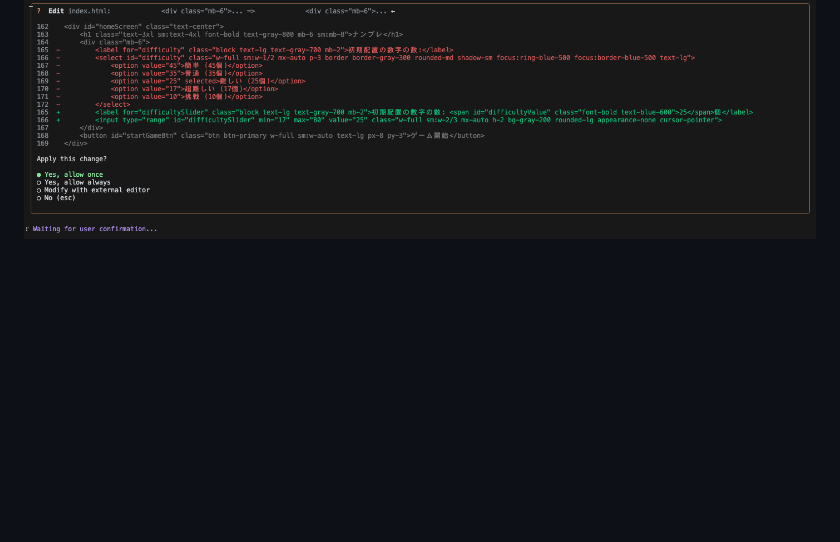
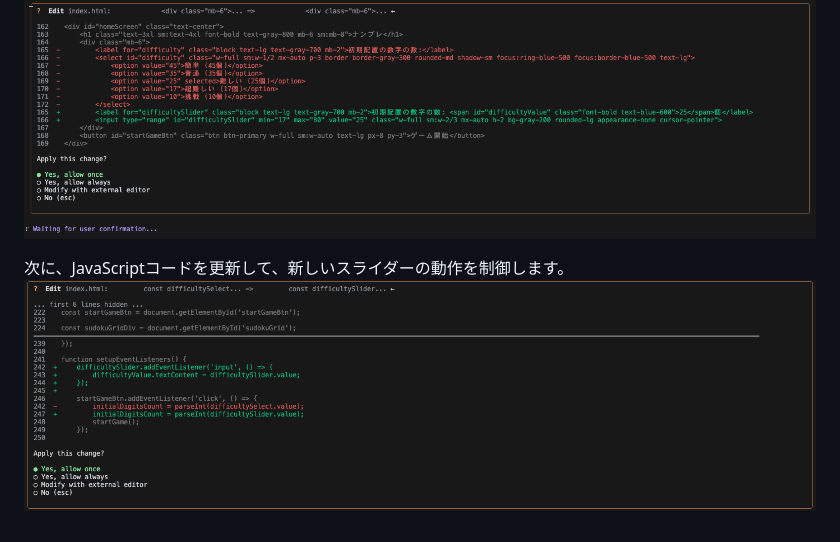
Before and after one commit to Eztas/GeminiSuDoku, a Markdown page: GeminiCLI/prompt.md, the part around the change. GitHub-like rendering; pictures changed too: GeminiCLI/answer3-2.png (added); blank space fills up the shorter version.

Commit message:
docs: GeminiCLIの回答追加(内部動作)

```diff
--- a/GeminiCLI/prompt.md
+++ b/GeminiCLI/prompt.md
@@ -19,3 +19,6 @@
 
   まず、HTMLの選択メニューをスライダーに置き換えます
   ![alt text](answer3-1.png)
+
+  次に、JavaScriptコードを更新して、新しいスライダーの動作を制御します。
+  ![alt text](answer3-2.png)
```
